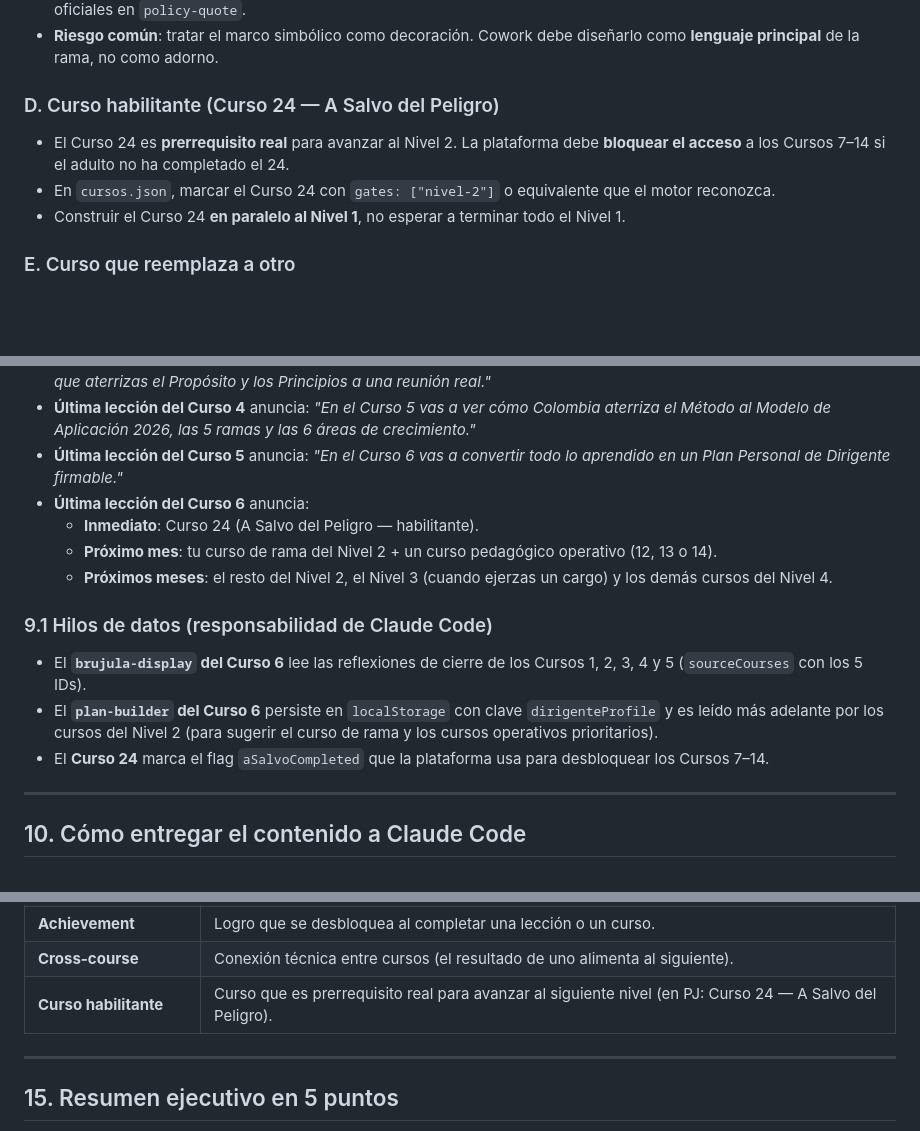
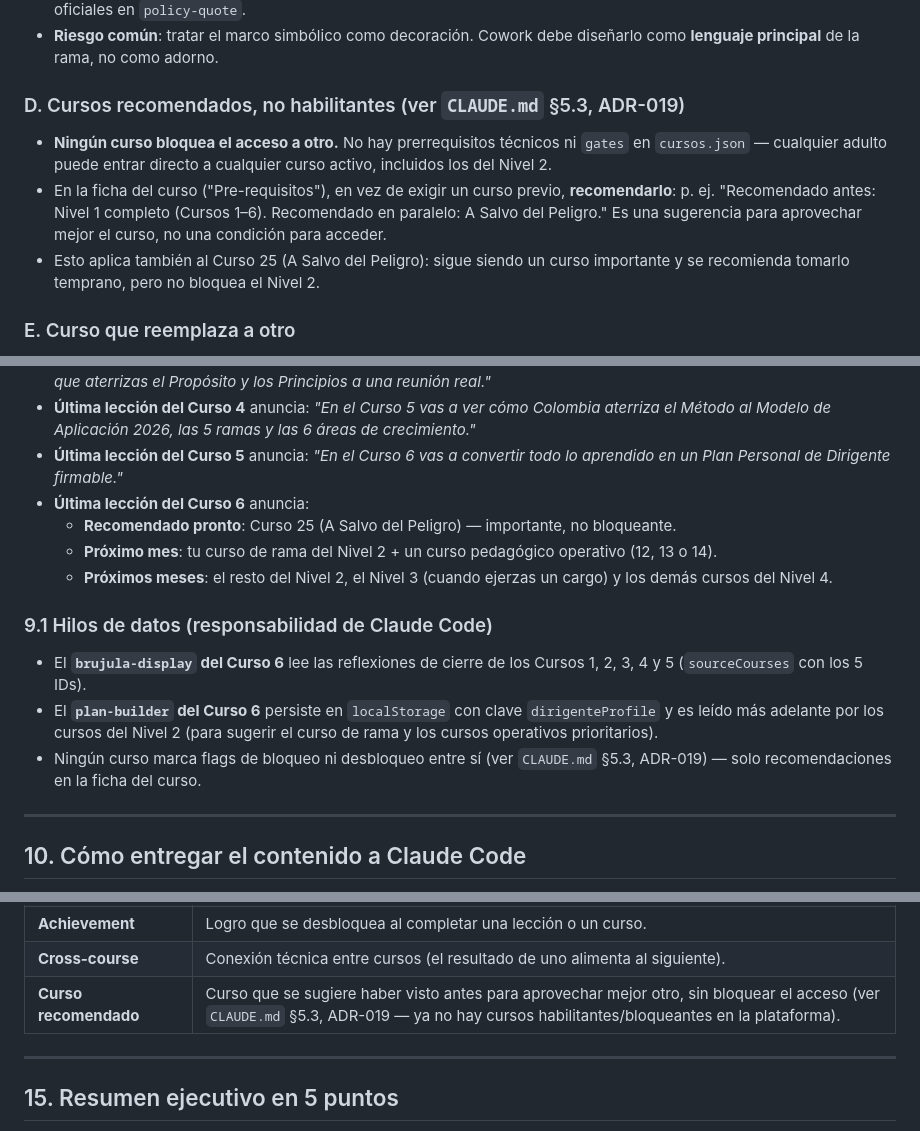
Before and after one commit to maximoaluna-blip/INDUCCION-PROGRAMA-JOVENES, a Markdown page: CREAR-CURSO.md, 3 parts joined by grey strips. Drawn GitHub-style; blank space fills up the shorter version.

```diff
--- a/CREAR-CURSO.md
+++ b/CREAR-CURSO.md
@@ -254,11 +254,11 @@ Cuando se quieren publicar varios cursos del mismo nivel a la vez.
 - Marco simbólico, Promesa y Ley, grupo natural, ceremonias propias deben aparecer explícitamente con sus textos oficiales en `policy-quote`.
 - **Riesgo común**: tratar el marco simbólico como decoración. Cowork debe diseñarlo como **lenguaje principal** de la rama, no como adorno.
 
-### D. Curso habilitante (Curso 24 — A Salvo del Peligro)
+### D. Cursos recomendados, no habilitantes (ver `CLAUDE.md` §5.3, ADR-019)
 
-- El Curso 24 es **prerrequisito real** para avanzar al Nivel 2. La plataforma debe **bloquear el acceso** a los Cursos 7–14 si el adulto no ha completado el 24.
-- En `cursos.json`, marcar el Curso 24 con `gates: ["nivel-2"]` o equivalente que el motor reconozca.
-- Construir el Curso 24 **en paralelo al Nivel 1**, no esperar a terminar todo el Nivel 1.
+- **Ningún curso bloquea el acceso a otro.** No hay prerrequisitos técnicos ni `gates` en `cursos.json` — cualquier adulto puede entrar directo a cualquier curso activo, incluidos los del Nivel 2.
+- En la ficha del curso ("Pre-requisitos"), en vez de exigir un curso previo, **recomendarlo**: p. ej. "Recomendado antes: Nivel 1 completo (Cursos 1–6). Recomendado en paralelo: A Salvo del Peligro." Es una sugerencia para aprovechar mejor el curso, no una condición para acceder.
+- Esto aplica también al Curso 25 (A Salvo del Peligro): sigue siendo un curso importante y se recomienda tomarlo temprano, pero no bloquea el Nivel 2.
 
 ### E. Curso que reemplaza a otro
 
@@ -456,7 +456,7 @@ Cada curso del Nivel 1 cierra con un anuncio del siguiente (1–2 frases). En pa
 - **Última lección del Curso 4** anuncia: _"En el Curso 5 vas a ver cómo Colombia aterriza el Método al Modelo de Aplicación 2026, las 5 ramas y las 6 áreas de crecimiento."_
 - **Última lección del Curso 5** anuncia: _"En el Curso 6 vas a convertir todo lo aprendido en un Plan Personal de Dirigente firmable."_
 - **Última lección del Curso 6** anuncia:
-  - **Inmediato**: Curso 24 (A Salvo del Peligro — habilitante).
+  - **Recomendado pronto**: Curso 25 (A Salvo del Peligro) — importante, no bloqueante.
   - **Próximo mes**: tu curso de rama del Nivel 2 + un curso pedagógico operativo (12, 13 o 14).
   - **Próximos meses**: el resto del Nivel 2, el Nivel 3 (cuando ejerzas un cargo) y los demás cursos del Nivel 4.
 
@@ -464,7 +464,7 @@ Cada curso del Nivel 1 cierra con un anuncio del siguiente (1–2 frases). En pa
 
 - El **`brujula-display` del Curso 6** lee las reflexiones de cierre de los Cursos 1, 2, 3, 4 y 5 (`sourceCourses` con los 5 IDs).
 - El **`plan-builder` del Curso 6** persiste en `localStorage` con clave `dirigenteProfile` y es leído más adelante por los cursos del Nivel 2 (para sugerir el curso de rama y los cursos operativos prioritarios).
-- El **Curso 24** marca el flag `aSalvoCompleted` que la plataforma usa para desbloquear los Cursos 7–14.
+- Ningún curso marca flags de bloqueo ni desbloqueo entre sí (ver `CLAUDE.md` §5.3, ADR-019) — solo recomendaciones en la ficha del curso.
 
 ---
 
@@ -642,7 +642,7 @@ Antes de publicar, verificar contra https://scout.org.co/biblioteca/dnpj que los
 | **Photo-upload** | Espacio para subir un dibujo o imagen del adulto (se guarda en su navegador). |
 | **Achievement** | Logro que se desbloquea al completar una lección o un curso. |
 | **Cross-course** | Conexión técnica entre cursos (el resultado de uno alimenta al siguiente). |
-| **Curso habilitante** | Curso que es prerrequisito real para avanzar al siguiente nivel (en PJ: Curso 24 — A Salvo del Peligro). |
+| **Curso recomendado** | Curso que se sugiere haber visto antes para aprovechar mejor otro, sin bloquear el acceso (ver `CLAUDE.md` §5.3, ADR-019 — ya no hay cursos habilitantes/bloqueantes en la plataforma). |
 
 ---
 
```
Also changed, not shown: 01-Diseno-Cursos/Curso-08-Rama-Manada-Lobatos.md (+11 -13 lines).
